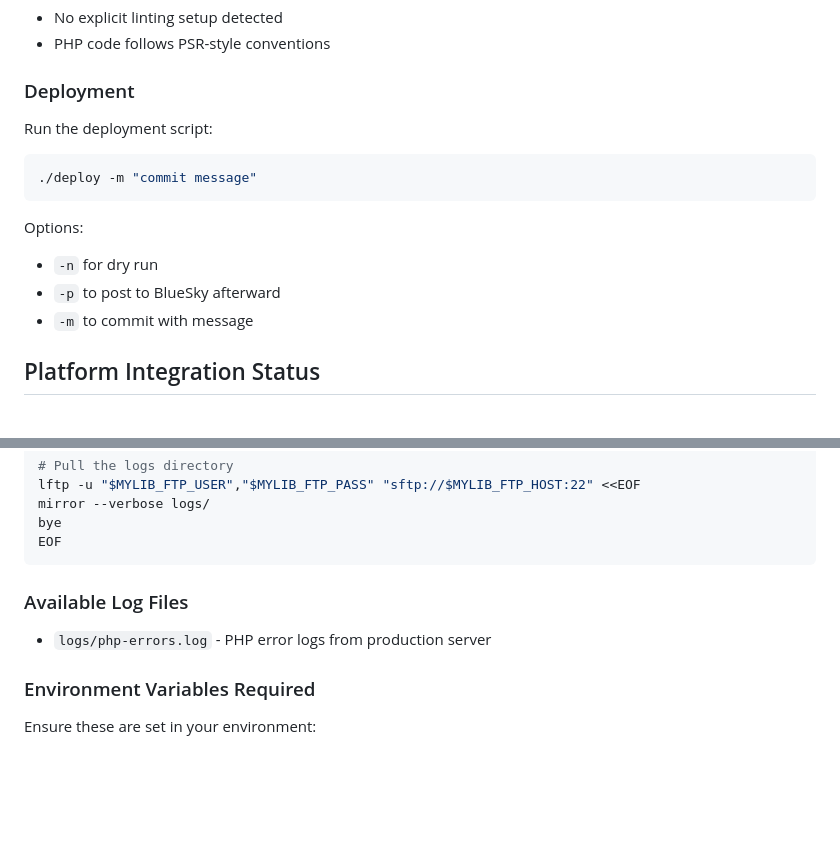
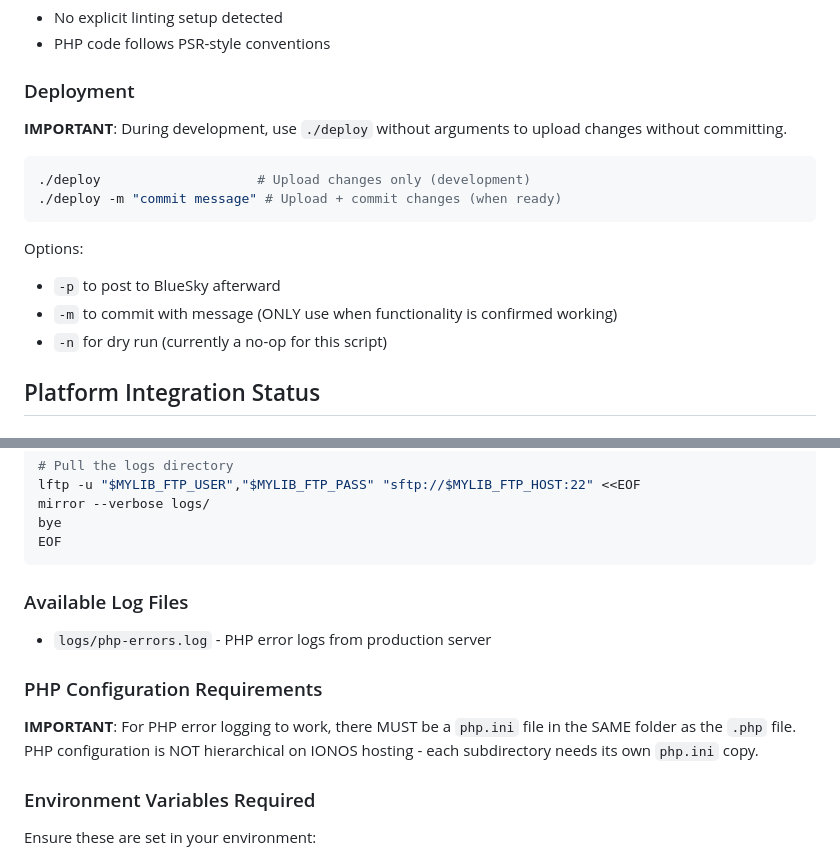
Before and after one commit to Flare576/myLibrary, a Markdown page: AGENTS.md, 2 parts joined by grey strips. GitHub-like rendering; blank space fills up the shorter version.

Commit message:
fix(AGENTS): clarify deploy params

````diff
--- a/AGENTS.md
+++ b/AGENTS.md
@@ -45,14 +45,16 @@ MYLIB_LOCAL_DIR=.
 - PHP code follows PSR-style conventions
 
 ### Deployment
-Run the deployment script:
+**IMPORTANT**: During development, use `./deploy` without arguments to upload changes without committing.
+
 ```bash
-./deploy -m "commit message"
+./deploy                    # Upload changes only (development)
+./deploy -m "commit message" # Upload + commit changes (when ready)
 ```
 Options:
-- `-n` for dry run
 - `-p` to post to BlueSky afterward
-- `-m` to commit with message
+- `-m` to commit with message (ONLY use when functionality is confirmed working)
+- `-n` for dry run (currently a no-op for this script)
 
 ## Platform Integration Status
 
@@ -111,6 +113,9 @@ EOF
 ### Available Log Files
 - `logs/php-errors.log` - PHP error logs from production server
 
+### PHP Configuration Requirements
+**IMPORTANT**: For PHP error logging to work, there MUST be a `php.ini` file in the SAME folder as the `.php` file. PHP configuration is NOT hierarchical on IONOS hosting - each subdirectory needs its own `php.ini` copy.
+
 ### Environment Variables Required
 Ensure these are set in your environment:
 - `MYLIB_FTP_HOST` - FTP/SFTP server hostname
````
